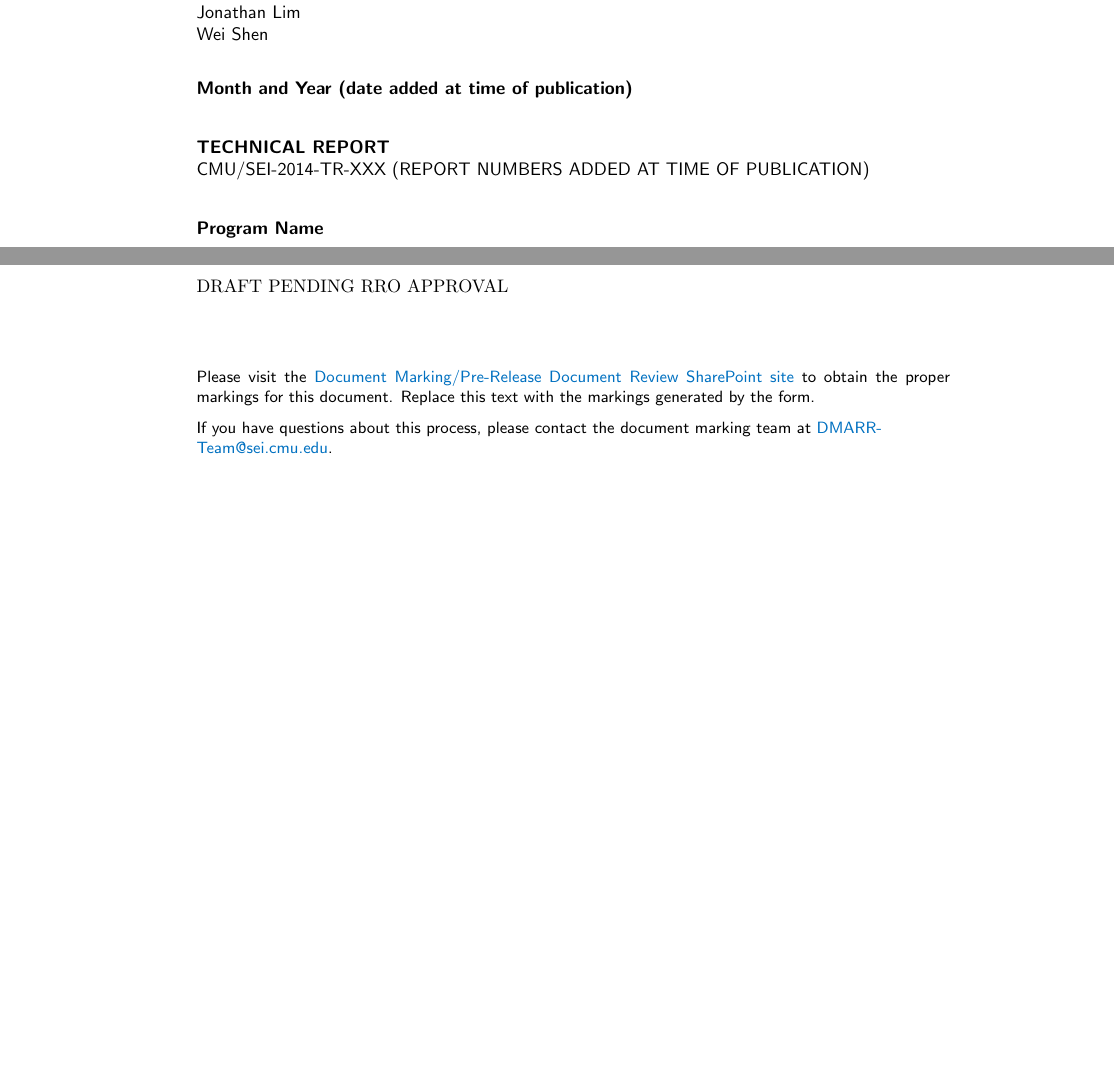
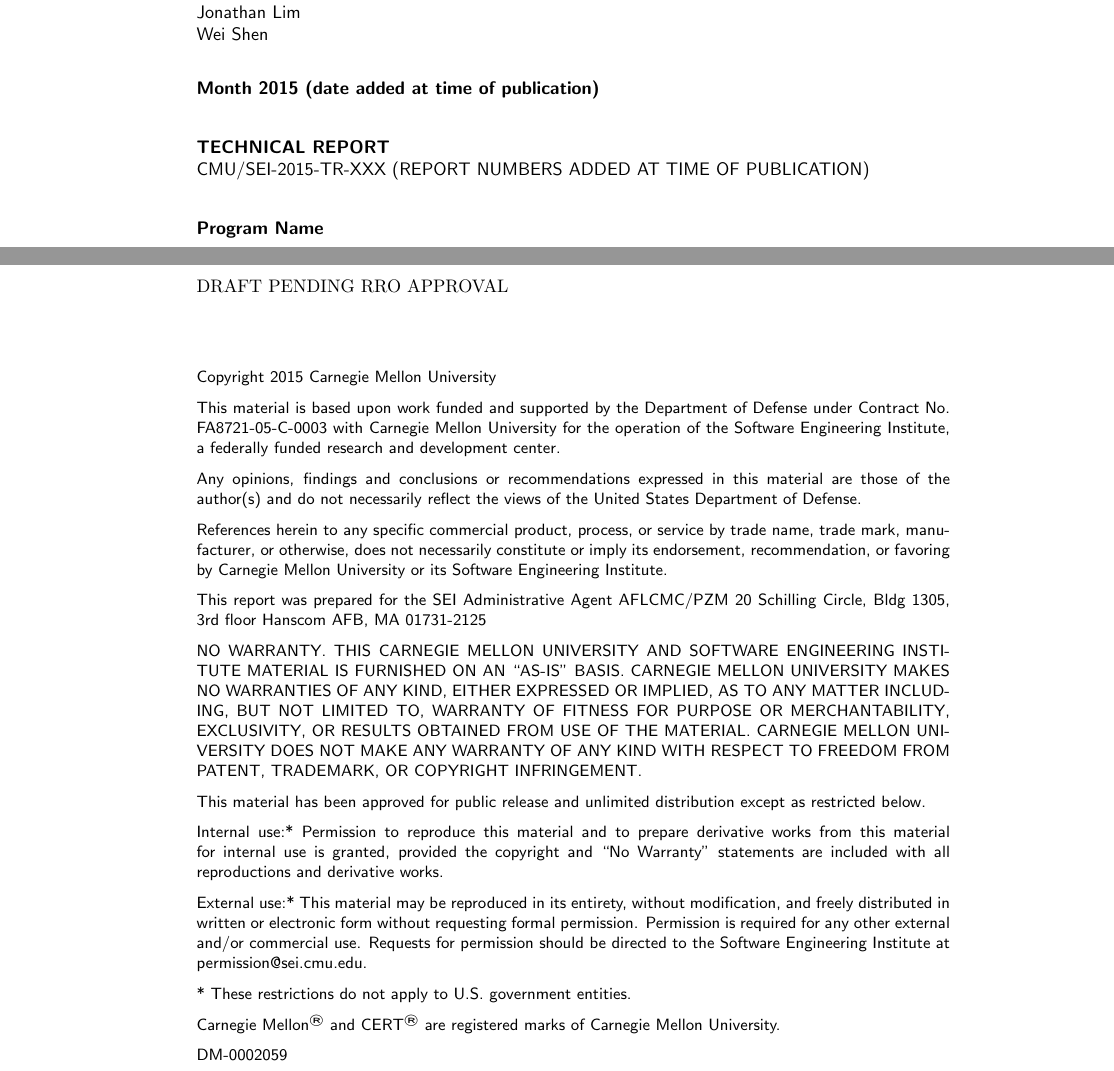
Before and after one commit to loriF/tech-rpt-making-didfail-succeed, a LaTeX document (tech-report.tex, which reads content/docmarking.tex): two parts of pages 1 and 2 of 14 before the commit and two parts of pages 1 and 2 of 12 after it, joined at a grey line, cut so that both start at the same text, the shorter picture padded with empty space. Compiled offline with pdfLaTeX.

Commit message:
From ShareLatex

```diff
--- a/content/docmarking.tex
+++ b/content/docmarking.tex
@@ -1,4 +1,27 @@
-% Document markings go in this file (no more than one page!)
-Please visit the  \href{https://sharepoint.sei.cmu.edu/forms/dm/default.aspx}{Document Marking/Pre-Release Document Review SharePoint site} to obtain the proper markings for this document. Replace this text with the markings generated by the form.
+Copyright 2015 Carnegie Mellon University
 
-If you have questions about this process, please contact the document marking team at \href{mailto:DMARR-Team@sei.cmu.edu?subject=Document\%20Marking\%20Question}{DMARR-\\Team@sei.cmu.edu}.
+This material is based upon work funded and supported by the Department of Defense under Contract No. FA8721-05-C-0003 with Carnegie Mellon University for the operation of the Software Engineering Institute, a federally funded research and development center.
+
+Any opinions, findings and conclusions or recommendations expressed in this material are those of the author(s) and do not necessarily reflect the views of the United States Department of Defense.
+
+References herein to any specific commercial product, process, or service by trade name, trade mark, manufacturer, or otherwise, does not necessarily constitute or imply its endorsement, recommendation, or favoring by Carnegie Mellon University or its Software Engineering Institute.
+
+This report was prepared for the
+SEI Administrative Agent
+AFLCMC/PZM
+20 Schilling Circle, Bldg 1305, 3rd floor
+Hanscom AFB, MA 01731-2125
+
+NO WARRANTY. THIS CARNEGIE MELLON UNIVERSITY AND SOFTWARE ENGINEERING INSTITUTE MATERIAL IS FURNISHED ON AN “AS-IS” BASIS. CARNEGIE MELLON UNIVERSITY MAKES NO WARRANTIES OF ANY KIND, EITHER EXPRESSED OR IMPLIED, AS TO ANY MATTER INCLUDING, BUT NOT LIMITED TO, WARRANTY OF FITNESS FOR PURPOSE OR MERCHANTABILITY, EXCLUSIVITY, OR RESULTS OBTAINED FROM USE OF THE MATERIAL. CARNEGIE MELLON UNIVERSITY DOES NOT MAKE ANY WARRANTY OF ANY KIND WITH RESPECT TO FREEDOM FROM PATENT, TRADEMARK, OR COPYRIGHT INFRINGEMENT.
+
+This material has been approved for public release and unlimited distribution except as restricted below.
+
+Internal use:* Permission to reproduce this material and to prepare derivative works from this material for internal use is granted, provided the copyright and “No Warranty” statements are included with all reproductions and derivative works.
+
+External use:* This material may be reproduced in its entirety, without modification, and freely distributed in written or electronic form without requesting formal permission. Permission is required for any other external and/or commercial use. Requests for permission should be directed to the Software Engineering Institute at permission@sei.cmu.edu.
+
+* These restrictions do not apply to U.S. government entities.
+
+Carnegie Mellon$^\textsf{®}$ and CERT$^\textsf{®}$ are registered marks of Carnegie Mellon University.
+
+DM-0002059
--- a/tech-report.tex
+++ b/tech-report.tex
@@ -2,6 +2,7 @@
 % Default layout needed so we don't have to create EVERYTHING from scratch
 \NeedsTeXFormat{LaTeX2e}
 \documentclass[10pt]{report}
+\usepackage[utf8]{inputenc}
 
 % Use the SEI Style (Listing of options here)
 %\usepackage[tr]{SEIreport} % Disables draft message in header of TR.
@@ -38,6 +39,12 @@
 \usepackage{longtable} % allows tables to break across multiple pages
 \usepackage{makeidx} % create an index
 \epstopdfsetup{update} % only regenerate pdf files when eps file has changed
+
+\usepackage{cite}
+\usepackage{listings}
+\usepackage{verbatim}
+\lstset{language=Java,flexiblecolumns=true,basicstyle=\ttfamily}
+\urlstyle{same}
 
 \usepackage[pageanchor=true,
            pdftitle={Android Taint Flow Analysis for App Sets},
@@ -110,8 +117,8 @@
 
 
 
-\monthandyear{Month and Year (date added at time of publication)}
-\reportnumber{CMU/SEI-2014-TR-XXX (REPORT NUMBERS ADDED AT TIME OF PUBLICATION)}
+\monthandyear{Month 2015 (date added at time of publication)}
+\reportnumber{CMU/SEI-2015-TR-XXX (REPORT NUMBERS ADDED AT TIME OF PUBLICATION)}
 %\reportnumber{CMU/SEI-2014-TR-XXX -DRAFT (REPORT NUMBERS ADDED AT TIME OF PUBLICATION)}
 %\reportnumber{CMU/SEI-2014-TN-XXX (REPORT NUMBERS ADDED AT TIME OF PUBLICATION)}
 \programname{Program Name}
```
Also changed, not shown: content/main.tex (+9 -9 lines), content/abouttntr.tex (line endings or trailing spaces), content/abstract.tex (line endings or trailing spaces), content/acknowledgments.tex (line endings or trailing spaces), content/appa.tex (line endings or trailing spaces), content/ch01.tex (line endings or trailing spaces), content/ch02.tex (line endings or trailing spaces), content/ch03.tex (line endings or trailing spaces), content/conclusion.tex (line endings or trailing spaces), content/dtic.tex (line endings or trailing spaces), content/execsummary.tex (line endings or trailing spaces), content/feedbackrqst.tex (line endings or trailing spaces), content/foreword.tex (line endings or trailing spaces), content/introduction.tex (line endings or trailing spaces), 3 more files, 6 other files.
